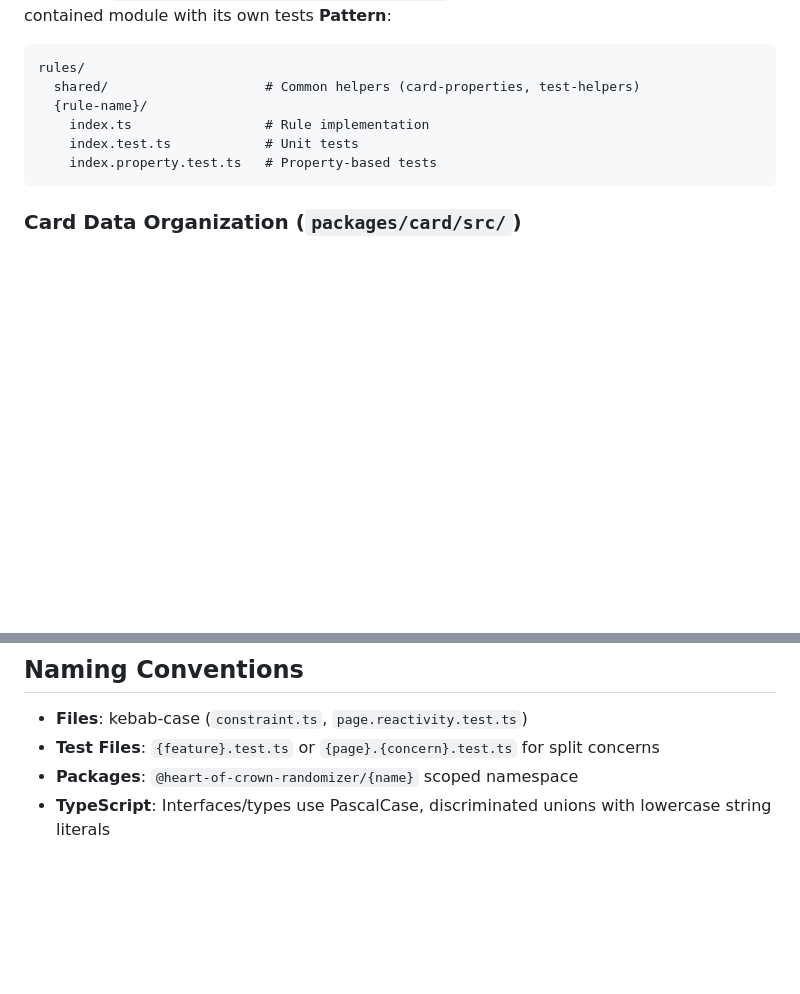
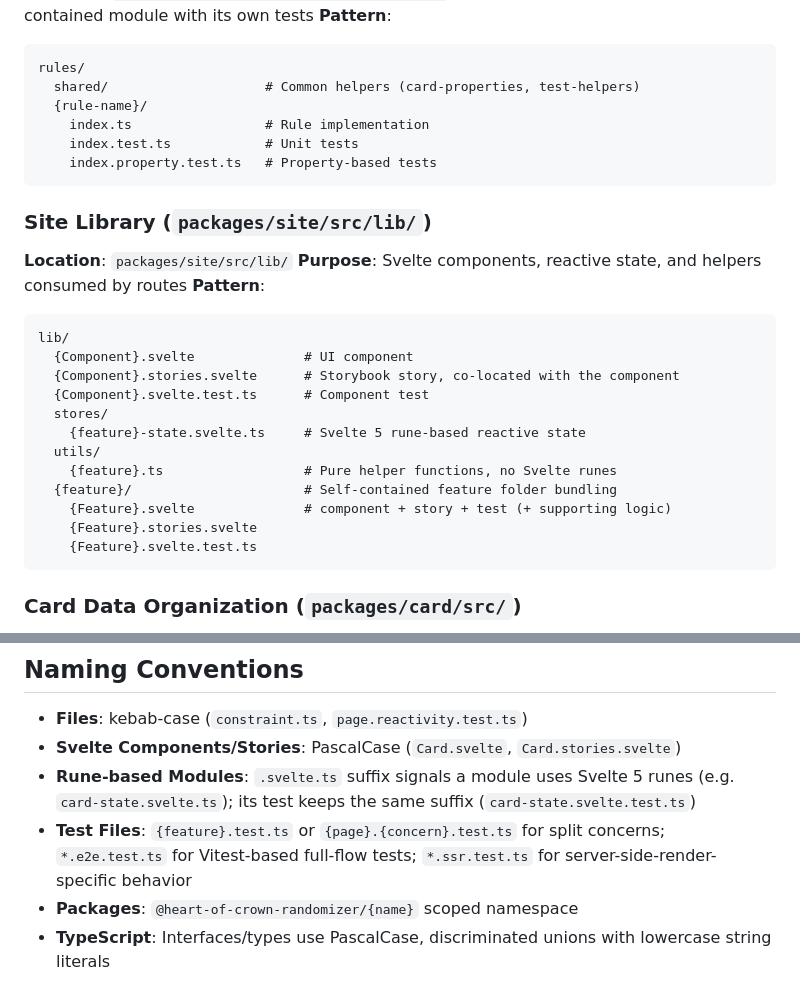
Before and after one commit to Omochice/heart-of-crown-randomizer, a Markdown page: doc/steering/structure.md, 2 parts joined by grey strips. GitHub-like rendering; blank space fills up the shorter version.

Commit message:
docs: update steering files

````diff
--- a/doc/steering/structure.md
+++ b/doc/steering/structure.md
@@ -63,6 +63,27 @@ rules/
     index.property.test.ts   # Property-based tests
 ```
 
+### Site Library (`packages/site/src/lib/`)
+
+**Location**: `packages/site/src/lib/`
+**Purpose**: Svelte components, reactive state, and helpers consumed by routes
+**Pattern**:
+
+```text
+lib/
+  {Component}.svelte              # UI component
+  {Component}.stories.svelte      # Storybook story, co-located with the component
+  {Component}.svelte.test.ts      # Component test
+  stores/
+    {feature}-state.svelte.ts     # Svelte 5 rune-based reactive state
+  utils/
+    {feature}.ts                  # Pure helper functions, no Svelte runes
+  {feature}/                      # Self-contained feature folder bundling
+    {Feature}.svelte              # component + story + test (+ supporting logic)
+    {Feature}.stories.svelte
+    {Feature}.svelte.test.ts
+```
+
 ### Card Data Organization (`packages/card/src/`)
 
 **Location**: Organized by edition/rarity
@@ -84,7 +105,9 @@ card/src/
 ## Naming Conventions
 
 - **Files**: kebab-case (`constraint.ts`, `page.reactivity.test.ts`)
-- **Test Files**: `{feature}.test.ts` or `{page}.{concern}.test.ts` for split concerns
+- **Svelte Components/Stories**: PascalCase (`Card.svelte`, `Card.stories.svelte`)
+- **Rune-based Modules**: `.svelte.ts` suffix signals a module uses Svelte 5 runes (e.g. `card-state.svelte.ts`); its test keeps the same suffix (`card-state.svelte.test.ts`)
+- **Test Files**: `{feature}.test.ts` or `{page}.{concern}.test.ts` for split concerns; `*.e2e.test.ts` for Vitest-based full-flow tests; `*.ssr.test.ts` for server-side-render-specific behavior
 - **Packages**: `@heart-of-crown-randomizer/{name}` scoped namespace
 - **TypeScript**: Interfaces/types use PascalCase, discriminated unions with lowercase string literals
 
````
Also changed, not shown: doc/steering/tech.md (+6 -1 lines).
